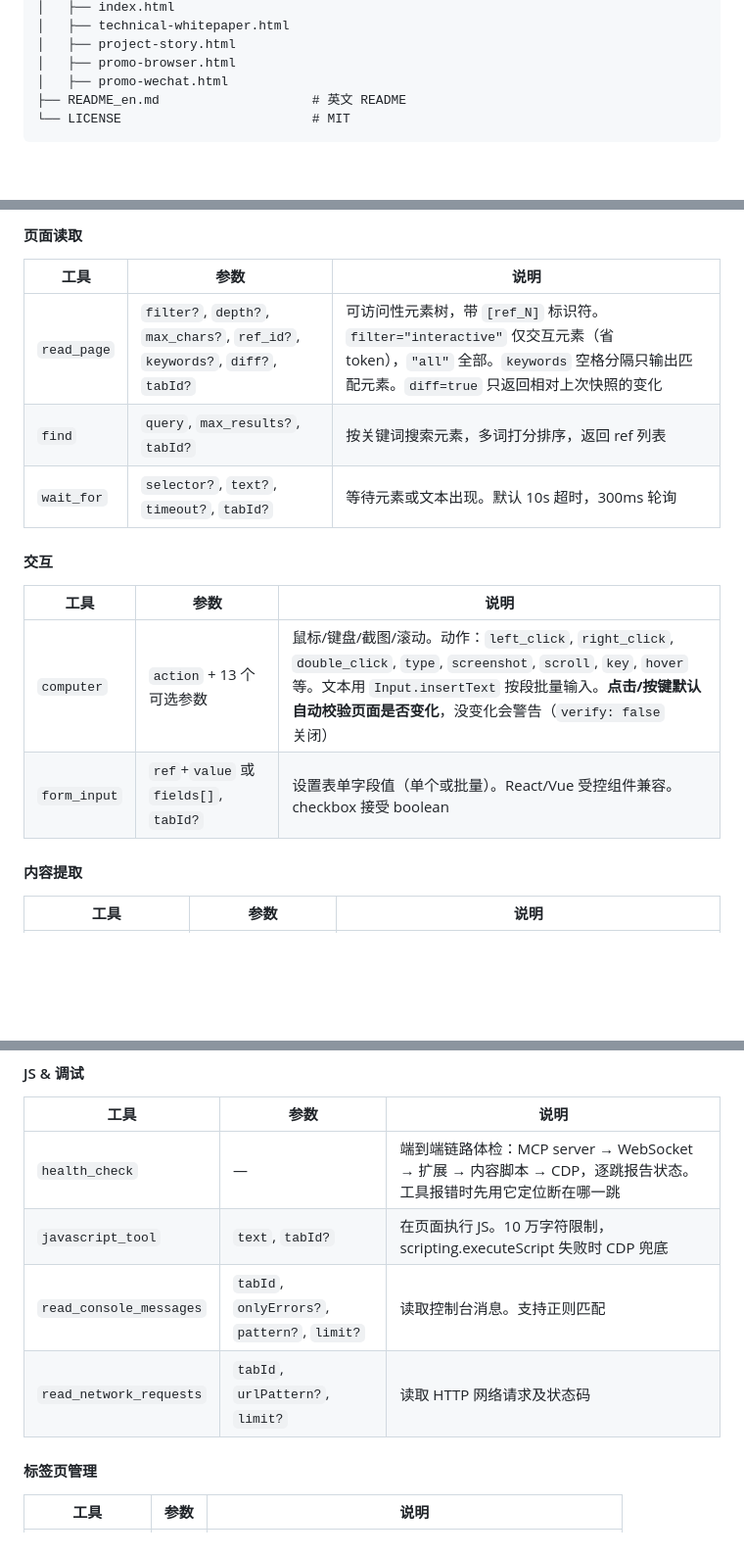
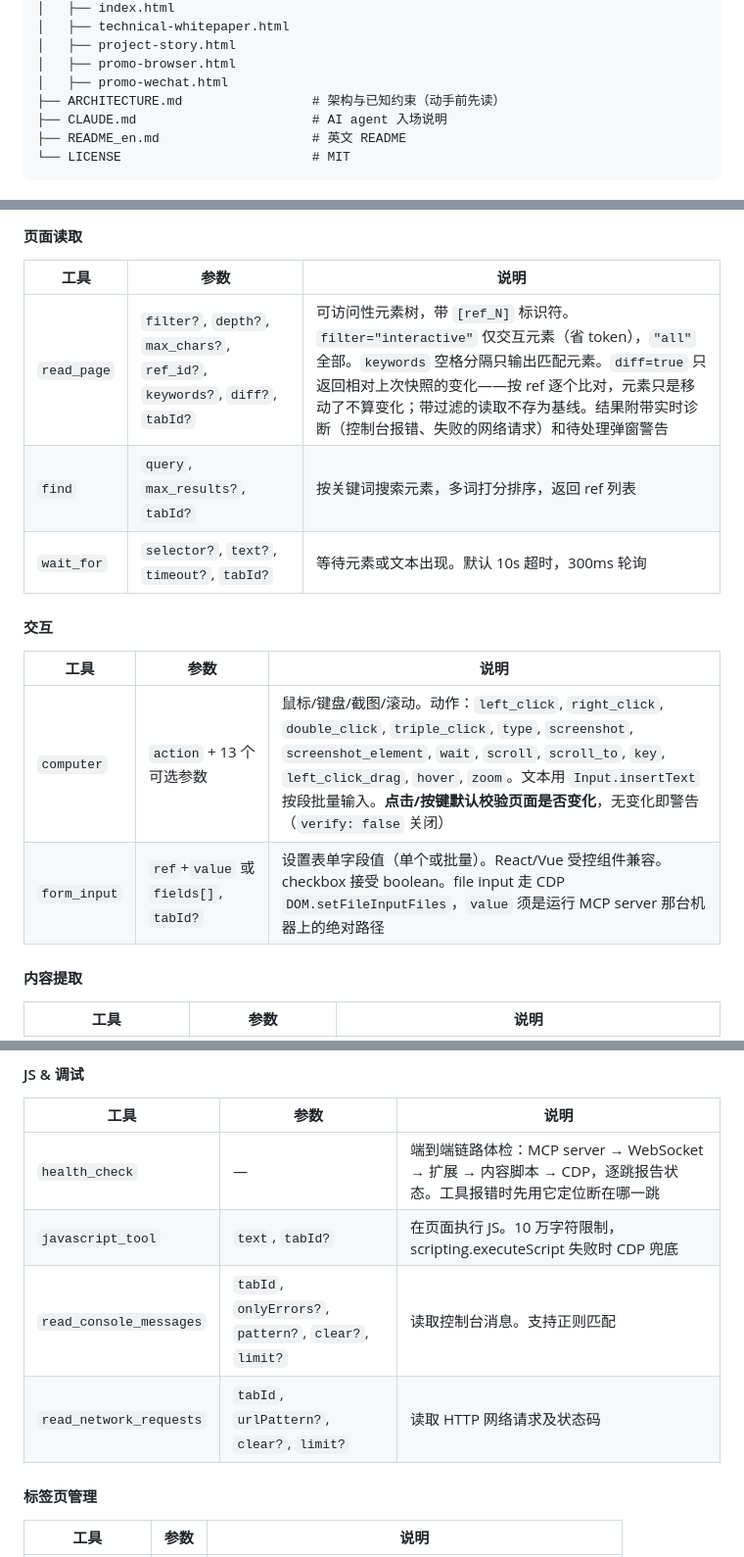
Before and after one commit to OUENMING/claude-code-browser, a Markdown page: README.md, 3 parts joined by grey strips. Shown at 98% size. Drawn GitHub-style; blank space fills up the shorter version.

````diff
--- a/README.md
+++ b/README.md
@@ -88,6 +95,8 @@ claude-code-browser/
 │   ├── project-story.html
 │   ├── promo-browser.html
 │   ├── promo-wechat.html
+├── ARCHITECTURE.md                 # 架构与已知约束（动手前先读）
+├── CLAUDE.md                       # AI agent 入场说明
 ├── README_en.md                    # 英文 README
 └── LICENSE                         # MIT
 ```
@@ -127,15 +136,15 @@ claude mcp add -s user browser -- node /path/to/claude-code-browser/mcp-server/i
 #### 页面读取
 | 工具 | 参数 | 说明 |
 |------|------|------|
-| `read_page` | `filter?`, `depth?`, `max_chars?`, `ref_id?`, `keywords?`, `diff?`, `tabId?` | 可访问性元素树，带 `[ref_N]` 标识符。`filter="interactive"` 仅交互元素（省 token），`"all"` 全部。`keywords` 空格分隔只输出匹配元素。`diff=true` 只返回相对上次快照的变化 |
+| `read_page` | `filter?`, `depth?`, `max_chars?`, `ref_id?`, `keywords?`, `diff?`, `tabId?` | 可访问性元素树，带 `[ref_N]` 标识符。`filter="interactive"` 仅交互元素（省 token），`"all"` 全部。`keywords` 空格分隔只输出匹配元素。`diff=true` 只返回相对上次快照的变化——按 ref 逐个比对，元素只是移动了不算变化；带过滤的读取不存为基线。结果附带实时诊断（控制台报错、失败的网络请求）和待处理弹窗警告 |
 | `find` | `query`, `max_results?`, `tabId?` | 按关键词搜索元素，多词打分排序，返回 ref 列表 |
 | `wait_for` | `selector?`, `text?`, `timeout?`, `tabId?` | 等待元素或文本出现。默认 10s 超时，300ms 轮询 |
 
 #### 交互
 | 工具 | 参数 | 说明 |
 |------|------|------|
-| `computer` | `action` + 13 个可选参数 | 鼠标/键盘/截图/滚动。动作：`left_click`, `right_click`, `double_click`, `type`, `screenshot`, `scroll`, `key`, `hover` 等。文本用 `Input.insertText` 按段批量输入。**点击/按键默认自动校验页面是否变化**，没变化会警告（`verify: false` 关闭） |
-| `form_input` | `ref`+`value` 或 `fields[]`, `tabId?` | 设置表单字段值（单个或批量）。React/Vue 受控组件兼容。checkbox 接受 boolean |
+| `computer` | `action` + 13 个可选参数 | 鼠标/键盘/截图/滚动。动作：`left_click`, `right_click`, `double_click`, `triple_click`, `type`, `screenshot`, `screenshot_element`, `wait`, `scroll`, `scroll_to`, `key`, `left_click_drag`, `hover`, `zoom`。文本用 `Input.insertText` 按段批量输入。**点击/按键默认校验页面是否变化**，无变化即警告（`verify: false` 关闭） |
+| `form_input` | `ref`+`value` 或 `fields[]`, `tabId?` | 设置表单字段值（单个或批量）。React/Vue 受控组件兼容。checkbox 接受 boolean。file input 走 CDP `DOM.setFileInputFiles`，`value` 须是运行 MCP server 那台机器上的绝对路径 |
 
 #### 内容提取
 | 工具 | 参数 | 说明 |
@@ -148,8 +157,8 @@ claude mcp add -s user browser -- node /path/to/claude-code-browser/mcp-server/i
 |------|------|------|
 | `health_check` | — | 端到端链路体检：MCP server → WebSocket → 扩展 → 内容脚本 → CDP，逐跳报告状态。工具报错时先用它定位断在哪一跳 |
 | `javascript_tool` | `text`, `tabId?` | 在页面执行 JS。10 万字符限制，scripting.executeScript 失败时 CDP 兜底 |
-| `read_console_messages` | `tabId`, `onlyErrors?`, `pattern?`, `limit?` | 读取控制台消息。支持正则匹配 |
-| `read_network_requests` | `tabId`, `urlPattern?`, `limit?` | 读取 HTTP 网络请求及状态码 |
+| `read_console_messages` | `tabId`, `onlyErrors?`, `pattern?`, `clear?`, `limit?` | 读取控制台消息。支持正则匹配 |
+| `read_network_requests` | `tabId`, `urlPattern?`, `clear?`, `limit?` | 读取 HTTP 网络请求及状态码 |
 
 #### 标签页管理
 | 工具 | 参数 | 说明 |
````
Also changed, not shown: other parts of README.md (+19 -12 lines), README_en.md (+54 -52 lines).
